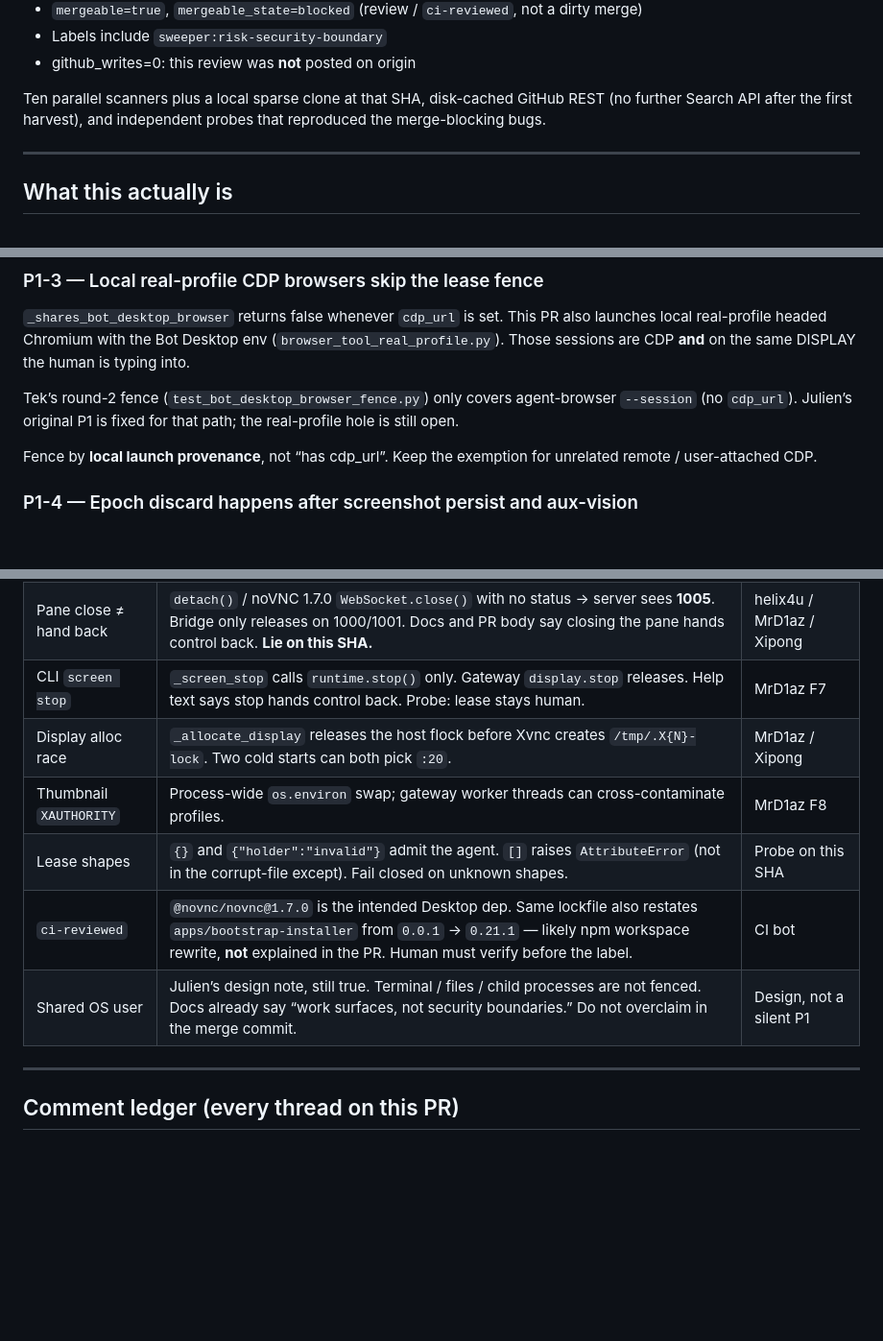
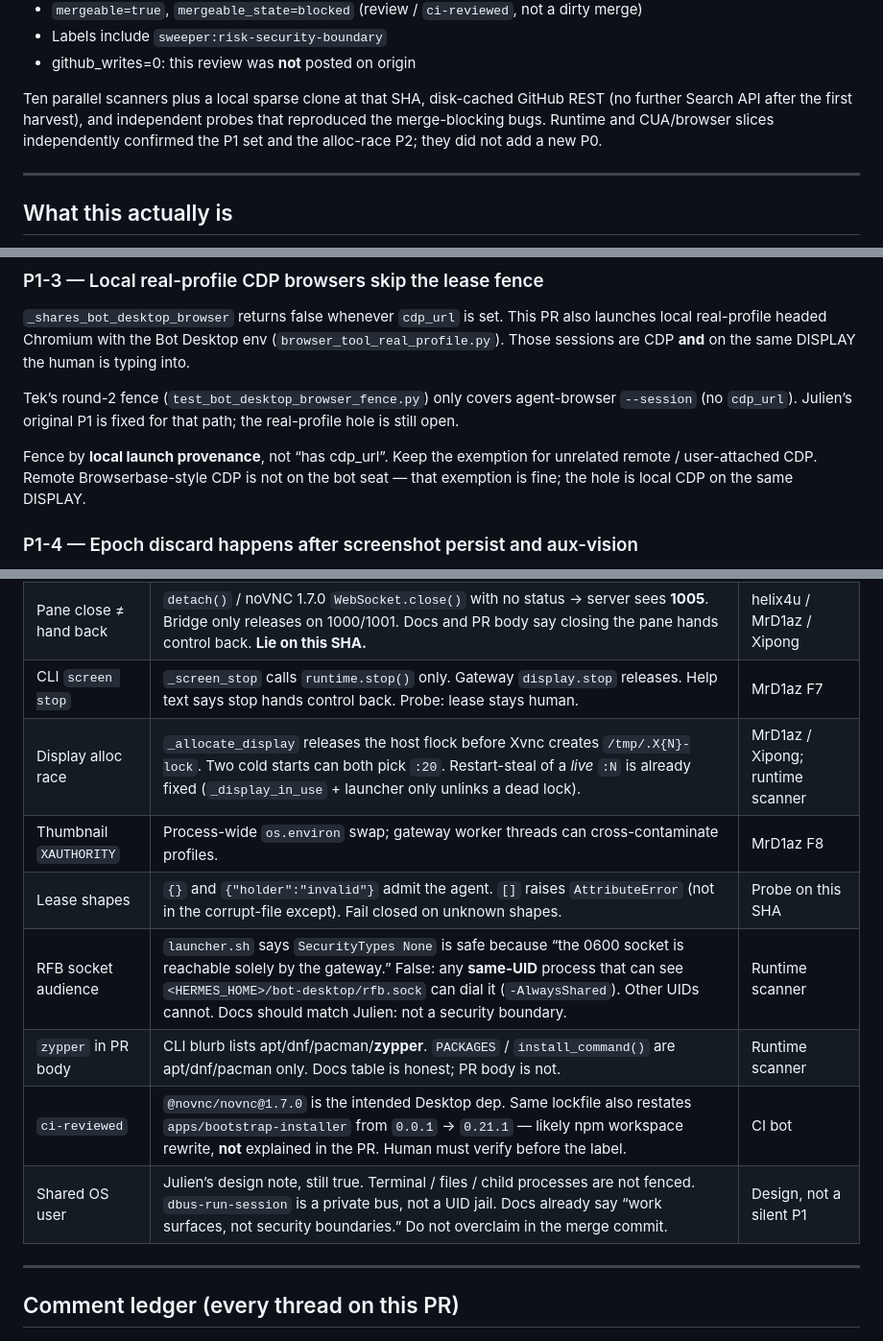
Before and after one commit to kvnloo/hermes-maintainer, a Markdown page: REVIEW-108914.md, 3 parts joined by grey strips. Shown at 96% size. Rendered like a GitHub page; blank space fills up the shorter version.

Commit message:
docs: fold runtime/CUA scanner notes into 108914 review
Same-UID RFB socket overclaim, zypper drift, CDP exemption scope.

Co-authored-by: veeman961 <veeman961@gmail.com>

```diff
--- a/REVIEW-108914.md
+++ b/REVIEW-108914.md
@@ -17,7 +17,7 @@ If that SHA moves, this review is void. Re-pin and fail closed.
 - Labels include `sweeper:risk-security-boundary`
 - github_writes=0: this review was **not** posted on origin
 
-Ten parallel scanners plus a local sparse clone at that SHA, disk-cached GitHub REST (no further Search API after the first harvest), and independent probes that reproduced the merge-blocking bugs.
+Ten parallel scanners plus a local sparse clone at that SHA, disk-cached GitHub REST (no further Search API after the first harvest), and independent probes that reproduced the merge-blocking bugs. Runtime and CUA/browser slices independently confirmed the P1 set and the alloc-race P2; they did not add a new P0.
 
 ---
 
@@ -66,7 +66,7 @@ Reported by carlotestor, confirmed by helix4u / iamlukethedev. Cap declared clip
 
 Tek’s round-2 fence (`test_bot_desktop_browser_fence.py`) only covers agent-browser `--session` (no `cdp_url`). Julien’s original P1 is fixed for that path; the real-profile hole is still open.
 
-Fence by **local launch provenance**, not “has cdp_url”. Keep the exemption for unrelated remote / user-attached CDP.
+Fence by **local launch provenance**, not “has cdp_url”. Keep the exemption for unrelated remote / user-attached CDP. Remote Browserbase-style CDP is not on the bot seat — that exemption is fine; the hole is local CDP on the same DISPLAY.
 
 ### P1-4 — Epoch discard happens after screenshot persist and aux-vision
 
@@ -89,11 +89,13 @@ Epoch discard drops the **tool result**. It does not cancel an already-running c
 | Portal listener | `screen-portal.tsx` still matches `payload.profile_key` only. Pane/install use `isEventForBotScreen`. Tek claimed this fixed in `d947fc8`; the **portal** consumer was not converted. Tests only cover the predicate, not this hook. | Residual of Julien P2 |
 | Pane close ≠ hand back | `detach()` / noVNC 1.7.0 `WebSocket.close()` with no status → server sees **1005**. Bridge only releases on 1000/1001. Docs and PR body say closing the pane hands control back. **Lie on this SHA.** | helix4u / MrD1az / Xipong |
 | CLI `screen stop` | `_screen_stop` calls `runtime.stop()` only. Gateway `display.stop` releases. Help text says stop hands control back. Probe: lease stays human. | MrD1az F7 |
-| Display alloc race | `_allocate_display` releases the host flock before Xvnc creates `/tmp/.X{N}-lock`. Two cold starts can both pick `:20`. | MrD1az / Xipong |
+| Display alloc race | `_allocate_display` releases the host flock before Xvnc creates `/tmp/.X{N}-lock`. Two cold starts can both pick `:20`. Restart-steal of a *live* `:N` is already fixed (`_display_in_use` + launcher only unlinks a dead lock). | MrD1az / Xipong; runtime scanner |
 | Thumbnail `XAUTHORITY` | Process-wide `os.environ` swap; gateway worker threads can cross-contaminate profiles. | MrD1az F8 |
 | Lease shapes | `{}` and `{"holder":"invalid"}` admit the agent. `[]` raises `AttributeError` (not in the corrupt-file except). Fail closed on unknown shapes. | Probe on this SHA |
+| RFB socket audience | `launcher.sh` says `SecurityTypes None` is safe because “the 0600 socket is reachable solely by the gateway.” False: any **same-UID** process that can see `<HERMES_HOME>/bot-desktop/rfb.sock` can dial it (`-AlwaysShared`). Other UIDs cannot. Docs should match Julien: not a security boundary. | Runtime scanner |
+| `zypper` in PR body | CLI blurb lists apt/dnf/pacman/**zypper**. `PACKAGES` / `install_command()` are apt/dnf/pacman only. Docs table is honest; PR body is not. | Runtime scanner |
 | `ci-reviewed` | `@novnc/novnc@1.7.0` is the intended Desktop dep. Same lockfile also restates `apps/bootstrap-installer` from `0.0.1` → `0.21.1` — likely npm workspace rewrite, **not** explained in the PR. Human must verify before the label. | CI bot |
-| Shared OS user | Julien’s design note, still true. Terminal / files / child processes are not fenced. Docs already say “work surfaces, not security boundaries.” Do not overclaim in the merge commit. | Design, not a silent P1 |
+| Shared OS user | Julien’s design note, still true. Terminal / files / child processes are not fenced. `dbus-run-session` is a private bus, not a UID jail. Docs already say “work surfaces, not security boundaries.” Do not overclaim in the merge commit. | Design, not a silent P1 |
 
 ---
 
```
